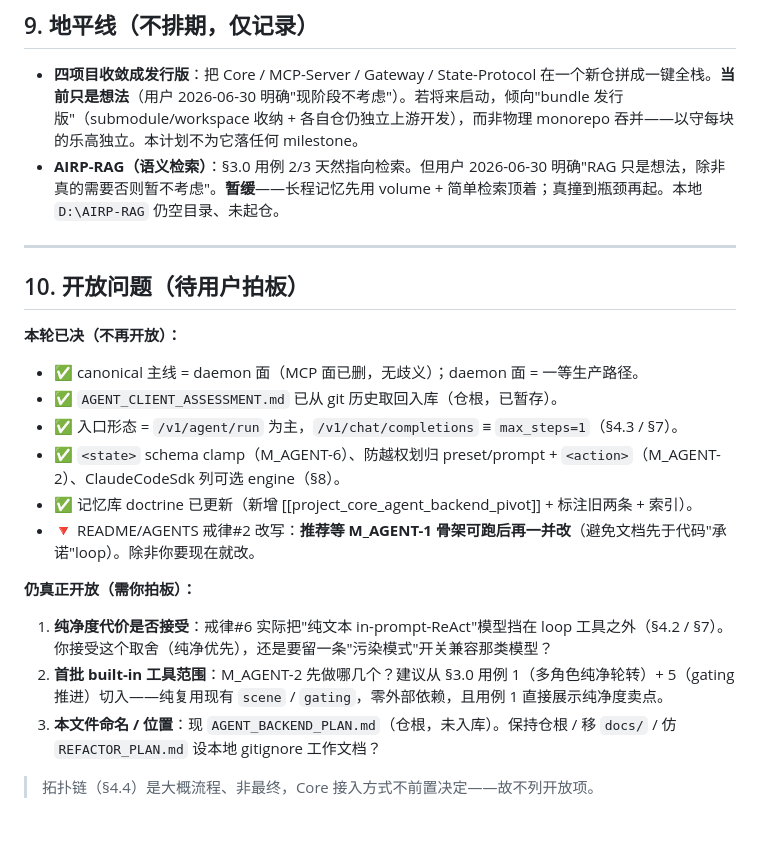
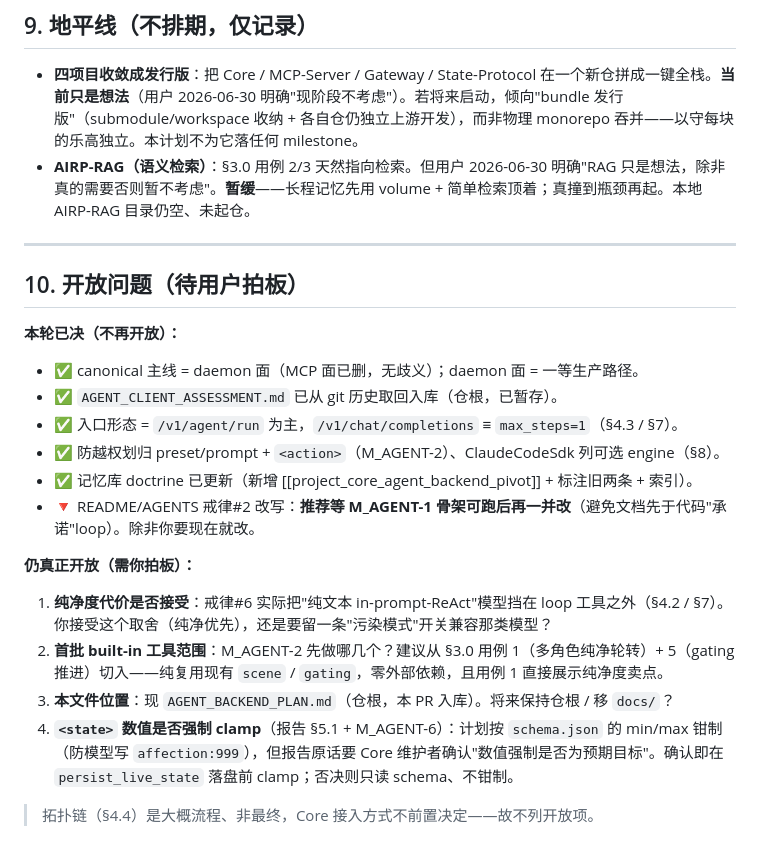
Before and after one commit to GhostXia/AIRP-Core, a Markdown page: AGENT_BACKEND_PLAN.md, the part around the change. GitHub-like rendering.

Commit message:
docs: 按 CodeRabbit/gemini 反馈修计划书一致性
- <state> schema clamp 状态自相矛盾（CodeRabbit）：§10「本轮已决」与
  M_AGENT-6「待确认」冲突。报告 §5.1 原话要维护者确认「数值强制是否为
  预期目标」，故是真开放项——移到§10「仍真正开放」，与 M_AGENT-6 一致。
- 去机器特定路径 D:\AIRP-RAG → 「AIRP-RAG 目录」（gemini）。
- 文件位置项「未入库」→「本 PR 入库」。

```diff
--- a/AGENT_BACKEND_PLAN.md
+++ b/AGENT_BACKEND_PLAN.md
@@ -319,7 +319,7 @@ AIRP-State-Protocol  ←  AIRP-Gateway  ←  AIRP-MCP-Server  ←  AIRP-Core
 ## 9. 地平线（不排期，仅记录）
 
 - **四项目收敛成发行版**：把 Core / MCP-Server / Gateway / State-Protocol 在一个新仓拼成一键全栈。**当前只是想法**（用户 2026-06-30 明确"现阶段不考虑"）。若将来启动，倾向"bundle 发行版"（submodule/workspace 收纳 + 各自仓仍独立上游开发），而非物理 monorepo 吞并——以守每块的乐高独立。本计划不为它落任何 milestone。
-- **AIRP-RAG（语义检索）**：§3.0 用例 2/3 天然指向检索。但用户 2026-06-30 明确"RAG 只是想法，除非真的需要否则暂不考虑"。**暂缓**——长程记忆先用 volume + 简单检索顶着；真撞到瓶颈再起。本地 `D:\AIRP-RAG` 仍空目录、未起仓。
+- **AIRP-RAG（语义检索）**：§3.0 用例 2/3 天然指向检索。但用户 2026-06-30 明确"RAG 只是想法，除非真的需要否则暂不考虑"。**暂缓**——长程记忆先用 volume + 简单检索顶着；真撞到瓶颈再起。本地 AIRP-RAG 目录仍空、未起仓。
 
 ---
 
@@ -329,7 +329,7 @@ AIRP-State-Protocol  ←  AIRP-Gateway  ←  AIRP-MCP-Server  ←  AIRP-Core
 - ✅ canonical 主线 = daemon 面（MCP 面已删，无歧义）；daemon 面 = 一等生产路径。
 - ✅ `AGENT_CLIENT_ASSESSMENT.md` 已从 git 历史取回入库（仓根，已暂存）。
 - ✅ 入口形态 = `/v1/agent/run` 为主，`/v1/chat/completions` ≡ `max_steps=1`（§4.3 / §7）。
-- ✅ `<state>` schema clamp（M_AGENT-6）、防越权划归 preset/prompt + `<action>`（M_AGENT-2）、ClaudeCodeSdk 列可选 engine（§8）。
+- ✅ 防越权划归 preset/prompt + `<action>`（M_AGENT-2）、ClaudeCodeSdk 列可选 engine（§8）。
 - ✅ 记忆库 doctrine 已更新（新增 [[project_core_agent_backend_pivot]] + 标注旧两条 + 索引）。
 - 🔻 README/AGENTS 戒律#2 改写：**推荐等 M_AGENT-1 骨架可跑后再一并改**（避免文档先于代码"承诺"loop）。除非你要现在就改。
 
@@ -337,6 +337,7 @@ AIRP-State-Protocol  ←  AIRP-Gateway  ←  AIRP-MCP-Server  ←  AIRP-Core
 
 1. **纯净度代价是否接受**：戒律#6 实际把"纯文本 in-prompt-ReAct"模型挡在 loop 工具之外（§4.2 / §7）。你接受这个取舍（纯净优先），还是要留一条"污染模式"开关兼容那类模型？
 2. **首批 built-in 工具范围**：M_AGENT-2 先做哪几个？建议从 §3.0 用例 1（多角色纯净轮转）+ 5（gating 推进）切入——纯复用现有 `scene` / `gating`，零外部依赖，且用例 1 直接展示纯净度卖点。
-3. **本文件命名 / 位置**：现 `AGENT_BACKEND_PLAN.md`（仓根，未入库）。保持仓根 / 移 `docs/` / 仿 `REFACTOR_PLAN.md` 设本地 gitignore 工作文档？
+3. **本文件位置**：现 `AGENT_BACKEND_PLAN.md`（仓根，本 PR 入库）。将来保持仓根 / 移 `docs/`？
+4. **`<state>` 数值是否强制 clamp**（报告 §5.1 + M_AGENT-6）：计划按 `schema.json` 的 min/max 钳制（防模型写 `affection:999`），但报告原话要 Core 维护者确认"数值强制是否为预期目标"。确认即在 `persist_live_state` 落盘前 clamp；否决则只读 schema、不钳制。
 
 > 拓扑链（§4.4）是大概流程、非最终，Core 接入方式不前置决定——故不列开放项。
```
